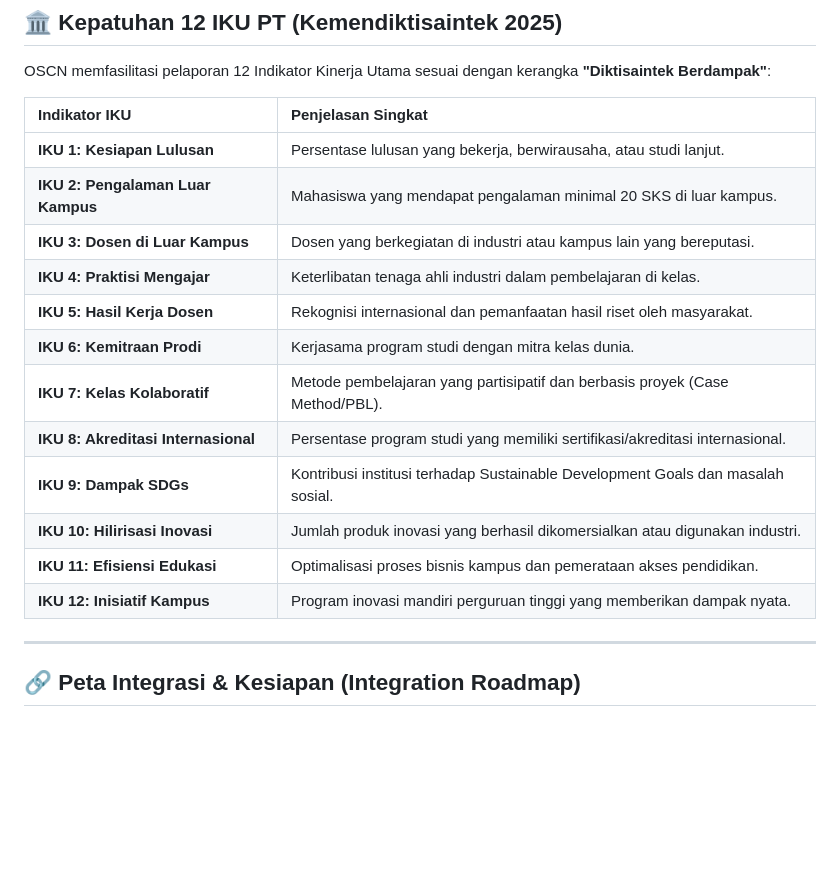
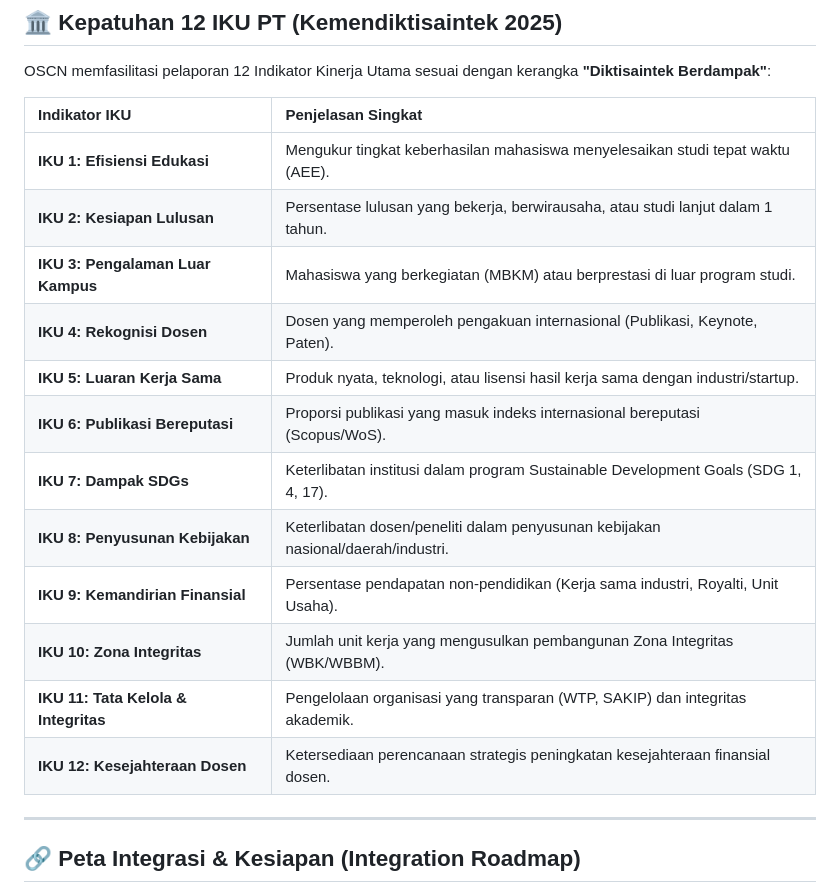
Before and after one commit to motiolabs-space/open-campus, a Markdown page: README.md, the part around the change. GitHub-like rendering; blank space fills up the shorter version.

Commit message:
docs: Sync IKU table in README with iku.md truth

```diff
--- a/README.md
+++ b/README.md
@@ -41,18 +41,18 @@ OSCN memfasilitasi pelaporan 12 Indikator Kinerja Utama sesuai dengan kerangka *
 
 | Indikator IKU | Penjelasan Singkat |
 | :--- | :--- |
-| **IKU 1: Kesiapan Lulusan** | Persentase lulusan yang bekerja, berwirausaha, atau studi lanjut. |
-| **IKU 2: Pengalaman Luar Kampus** | Mahasiswa yang mendapat pengalaman minimal 20 SKS di luar kampus. |
-| **IKU 3: Dosen di Luar Kampus** | Dosen yang berkegiatan di industri atau kampus lain yang bereputasi. |
-| **IKU 4: Praktisi Mengajar** | Keterlibatan tenaga ahli industri dalam pembelajaran di kelas. |
-| **IKU 5: Hasil Kerja Dosen** | Rekognisi internasional dan pemanfaatan hasil riset oleh masyarakat. |
-| **IKU 6: Kemitraan Prodi** | Kerjasama program studi dengan mitra kelas dunia. |
-| **IKU 7: Kelas Kolaboratif** | Metode pembelajaran yang partisipatif dan berbasis proyek (Case Method/PBL). |
-| **IKU 8: Akreditasi Internasional** | Persentase program studi yang memiliki sertifikasi/akreditasi internasional. |
-| **IKU 9: Dampak SDGs** | Kontribusi institusi terhadap Sustainable Development Goals dan masalah sosial. |
-| **IKU 10: Hilirisasi Inovasi** | Jumlah produk inovasi yang berhasil dikomersialkan atau digunakan industri. |
-| **IKU 11: Efisiensi Edukasi** | Optimalisasi proses bisnis kampus dan pemerataan akses pendidikan. |
-| **IKU 12: Inisiatif Kampus** | Program inovasi mandiri perguruan tinggi yang memberikan dampak nyata. |
+| **IKU 1: Efisiensi Edukasi** | Mengukur tingkat keberhasilan mahasiswa menyelesaikan studi tepat waktu (AEE). |
+| **IKU 2: Kesiapan Lulusan** | Persentase lulusan yang bekerja, berwirausaha, atau studi lanjut dalam 1 tahun. |
+| **IKU 3: Pengalaman Luar Kampus** | Mahasiswa yang berkegiatan (MBKM) atau berprestasi di luar program studi. |
+| **IKU 4: Rekognisi Dosen** | Dosen yang memperoleh pengakuan internasional (Publikasi, Keynote, Paten). |
+| **IKU 5: Luaran Kerja Sama** | Produk nyata, teknologi, atau lisensi hasil kerja sama dengan industri/startup. |
+| **IKU 6: Publikasi Bereputasi** | Proporsi publikasi yang masuk indeks internasional bereputasi (Scopus/WoS). |
+| **IKU 7: Dampak SDGs** | Keterlibatan institusi dalam program Sustainable Development Goals (SDG 1, 4, 17). |
+| **IKU 8: Penyusunan Kebijakan** | Keterlibatan dosen/peneliti dalam penyusunan kebijakan nasional/daerah/industri. |
+| **IKU 9: Kemandirian Finansial** | Persentase pendapatan non-pendidikan (Kerja sama industri, Royalti, Unit Usaha). |
+| **IKU 10: Zona Integritas** | Jumlah unit kerja yang mengusulkan pembangunan Zona Integritas (WBK/WBBM). |
+| **IKU 11: Tata Kelola & Integritas** | Pengelolaan organisasi yang transparan (WTP, SAKIP) dan integritas akademik. |
+| **IKU 12: Kesejahteraan Dosen** | Ketersediaan perencanaan strategis peningkatan kesejahteraan finansial dosen. |
 
 ---
 
```
